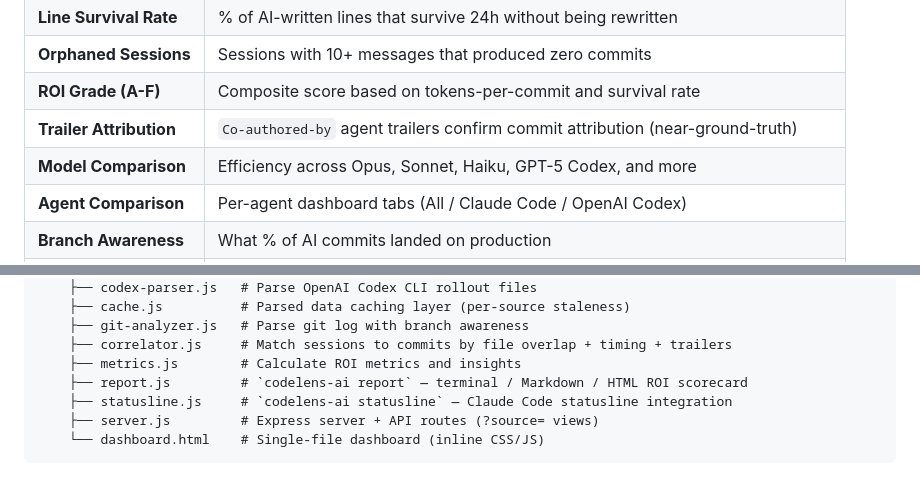
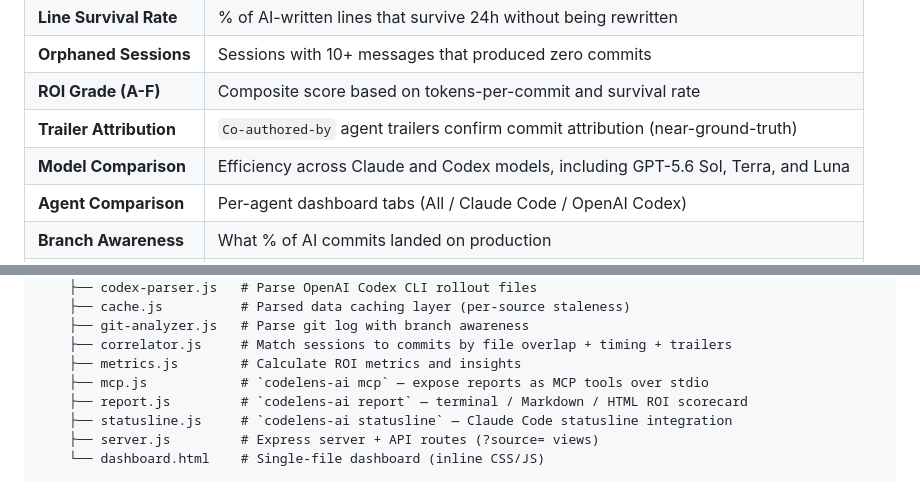
Before and after one commit to Akshat2634/Codelens-AI, a Markdown page: README.md, 2 parts joined by grey strips. Rendered like a GitHub page.

```diff
--- a/README.md
+++ b/README.md
@@ -108,7 +108,7 @@ This parses your `~/.claude/projects/` and `~/.codex/sessions/` data, analyzes y
 | **Orphaned Sessions** | Sessions with 10+ messages that produced zero commits           |
 | **ROI Grade (A-F)**   | Composite score based on tokens-per-commit and survival rate    |
 | **Trailer Attribution** | `Co-authored-by` agent trailers confirm commit attribution (near-ground-truth) |
-| **Model Comparison**  | Efficiency across Opus, Sonnet, Haiku, GPT-5 Codex, and more    |
+| **Model Comparison**  | Efficiency across Claude and Codex models, including GPT-5.6 Sol, Terra, and Luna |
 | **Agent Comparison**  | Per-agent dashboard tabs (All / Claude Code / OpenAI Codex)     |
 | **Branch Awareness**  | What % of AI commits landed on production                       |
 | **Peak Hours**        | Hour-of-day x day-of-week productivity heatmap                  |
@@ -342,6 +345,7 @@ Codelens-AI/
     ├── git-analyzer.js   # Parse git log with branch awareness
     ├── correlator.js     # Match sessions to commits by file overlap + timing + trailers
     ├── metrics.js        # Calculate ROI metrics and insights
+    ├── mcp.js            # `codelens-ai mcp` — expose reports as MCP tools over stdio
     ├── report.js         # `codelens-ai report` — terminal / Markdown / HTML ROI scorecard
     ├── statusline.js     # `codelens-ai statusline` — Claude Code statusline integration
     ├── server.js         # Express server + API routes (?source= views)
```
Also changed, not shown: other parts of README.md (+8 -5 lines).
